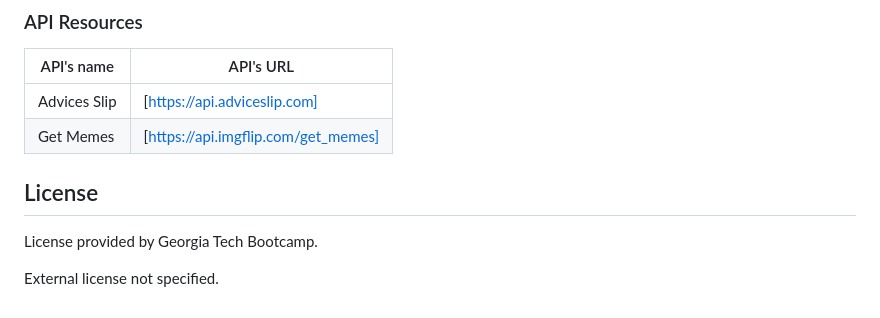
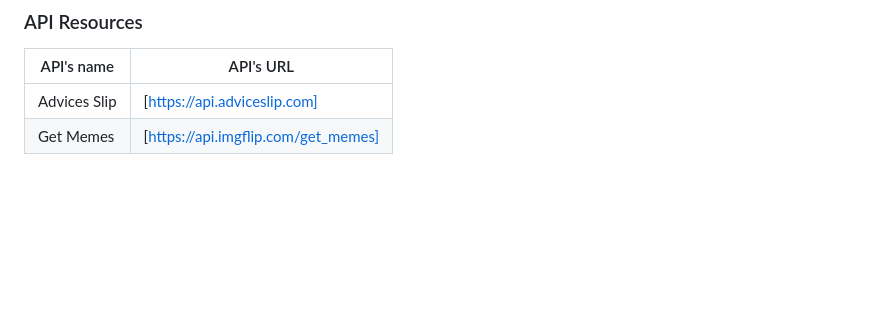
Before and after one commit to cbarnes0/Meme-Generator, a Markdown page: README.md, the part around the change. Rendered like a GitHub page; blank space fills up the shorter version.

Commit message:
final commit readme

```diff
--- a/README.md
+++ b/README.md
@@ -88,10 +88,3 @@ Credit for the total completion of assignment include: TAs, instructor, and stud
 | ---------- | --------- |
 | Advices Slip | [https://api.adviceslip.com] |
 | Get Memes | [https://api.imgflip.com/get_memes]
-
-
-## License
-
-License provided by Georgia Tech Bootcamp.
-
-External license not specified.
```
